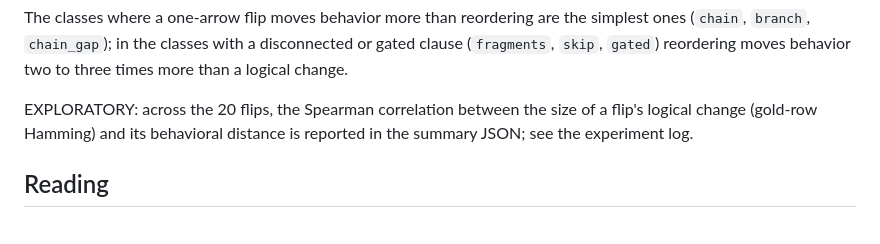
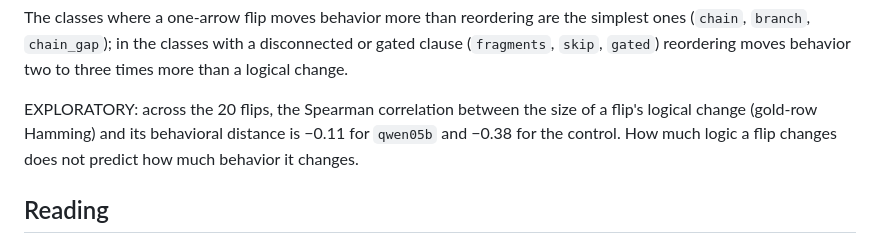
Before and after one commit to Kairose-master/proof-path-invariance, a Markdown page: docs/RESULTS_PHASE3_4.md, the part around the change. Rendered like a GitHub page.

```diff
--- a/docs/RESULTS_PHASE3_4.md
+++ b/docs/RESULTS_PHASE3_4.md
@@ -50,7 +50,8 @@ reordering moves behavior two to three times more than a logical change.
 
 EXPLORATORY: across the 20 flips, the Spearman correlation between the
 size of a flip's logical change (gold-row Hamming) and its behavioral
-distance is reported in the summary JSON; see the experiment log.
+distance is −0.11 for `qwen05b` and −0.38 for the control. How much
+logic a flip changes does not predict how much behavior it changes.
 
 ## Reading
 
```
Also changed, not shown: docs/EXPERIMENT_LOG.md (+7 -0 lines).
